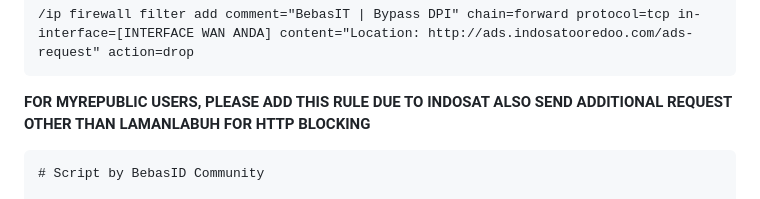
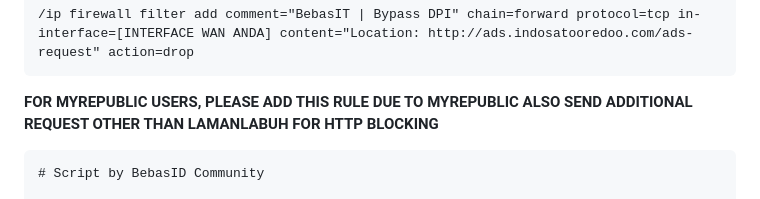
Before and after one commit to bebasid/bebasit, a Markdown page: docs/mikrotik-tutorial.en.md, the part around the change. GitHub-like rendering.

````diff
--- a/docs/mikrotik-tutorial.en.md
+++ b/docs/mikrotik-tutorial.en.md
@@ -65,7 +65,7 @@
 /ip firewall filter add comment="BebasIT | Bypass DPI" chain=forward protocol=tcp in-interface=[INTERFACE WAN ANDA] content="Location: http://ads.indosatooredoo.com/ads-request" action=drop
 ```
 
-**FOR MYREPUBLIC USERS, PLEASE ADD THIS RULE DUE TO INDOSAT ALSO SEND ADDITIONAL REQUEST OTHER THAN LAMANLABUH FOR HTTP BLOCKING**
+**FOR MYREPUBLIC USERS, PLEASE ADD THIS RULE DUE TO MYREPUBLIC ALSO SEND ADDITIONAL REQUEST OTHER THAN LAMANLABUH FOR HTTP BLOCKING**
 ```
 # Script by BebasID Community
 
````
